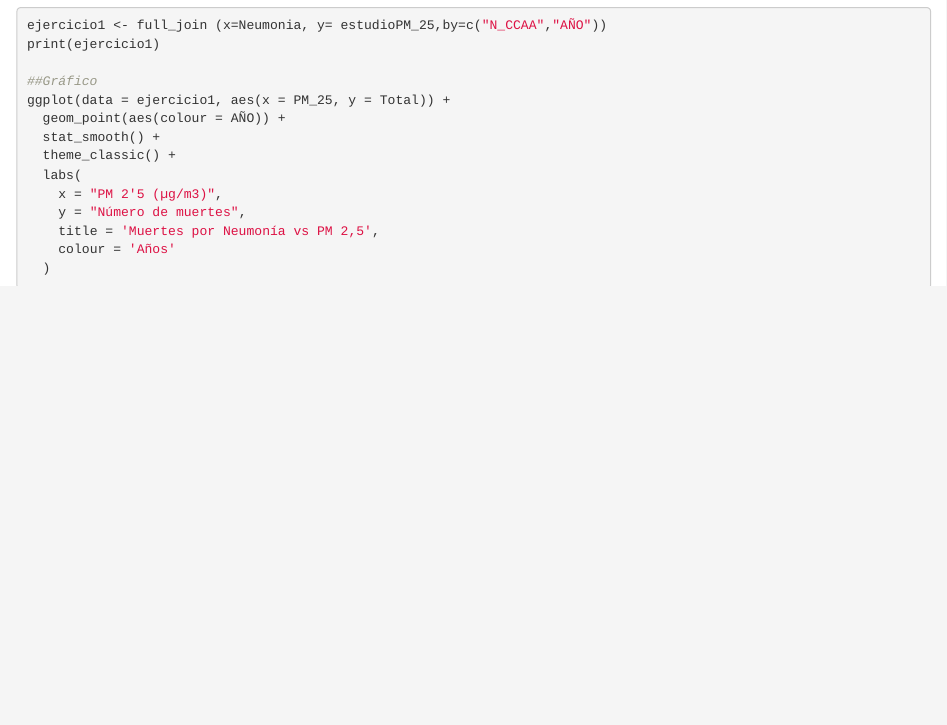
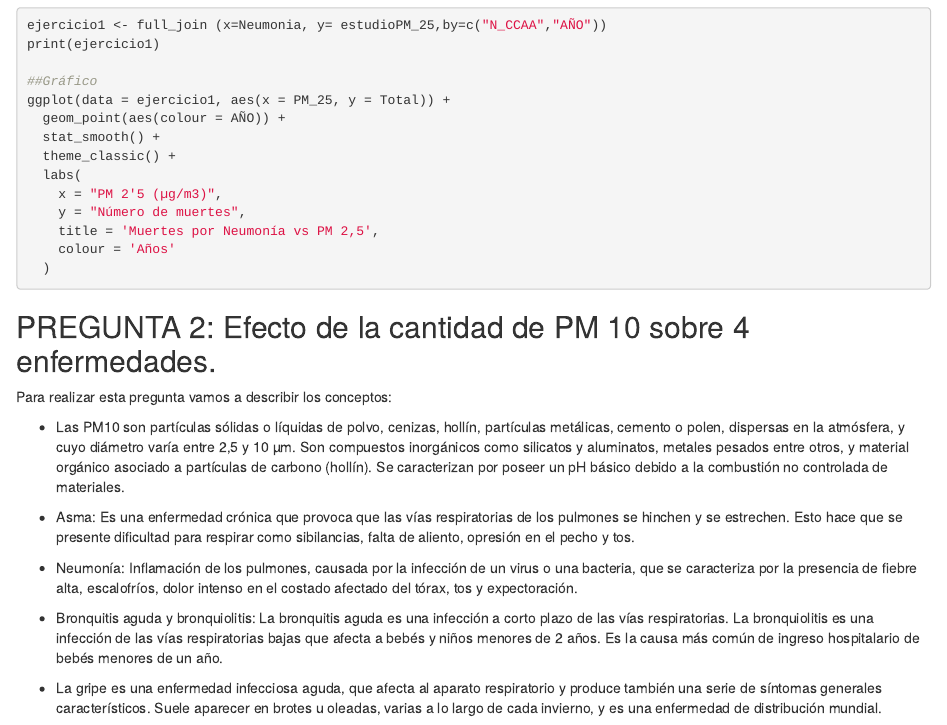
Before and after one commit to diegotrascasa/PracticaSeminario, an R Markdown document (PracticaSeminario.Rmd): the page in a window 1100 px wide, from 17220 px down before the commit and from 17240 px down after it, so that both start at the same text. Rendered offline with R 4.5, knitr and Pandoc, with nearby package versions; the code chunks are not run, so their results and figures are left out.

Commit message:
Pregunta 2 explicacion

````diff
--- a/PracticaSeminario.Rmd
+++ b/PracticaSeminario.Rmd
@@ -915,3 +916,19 @@ ggplot(data = ejercicio1, aes(x = PM_25, y = Total)) +
     colour = 'Años'
   )
 ```
+
+## PREGUNTA 2: Efecto de la cantidad de PM 10 sobre 4 enfermedades.
+
+Para realizar esta pregunta vamos a describir los conceptos:
+
+* Las PM10 son partículas sólidas o líquidas de polvo, cenizas, hollín, partículas metálicas, cemento o polen, dispersas en la atmósfera, y cuyo diámetro varía entre 2,5 y 10 µm. Son compuestos inorgánicos como silicatos y aluminatos, metales pesados entre otros, y material orgánico asociado a partículas de carbono (hollín). Se caracterizan por poseer un pH básico debido a la combustión no controlada de materiales.
+
+* Asma: Es una enfermedad crónica que provoca que las vías respiratorias de los pulmones se hinchen y se estrechen. Esto hace que se presente dificultad para respirar como sibilancias, falta de aliento, opresión en el pecho y tos.
+
+* Neumonía: Inflamación de los pulmones, causada por la infección de un virus o una bacteria, que se caracteriza por la presencia de fiebre alta, escalofríos, dolor intenso en el costado afectado del tórax, tos y expectoración.
+
+* Bronquitis aguda y bronquiolitis:
+La bronquitis aguda es una infección a corto plazo de las vías respiratorias.
+La bronquiolitis es una infección de las vías respiratorias bajas que afecta a bebés y niños menores de 2 años. Es la causa más común de ingreso hospitalario de bebés menores de un año.
+
+* La gripe es una enfermedad infecciosa aguda, que afecta al aparato respiratorio y produce también una serie de síntomas generales característicos. Suele aparecer en brotes u oleadas, varias a lo largo de cada invierno, y es una enfermedad de distribución mundial.
````
Also changed, not shown: PracticaSeminario.Rmd (1 more changed lines).
